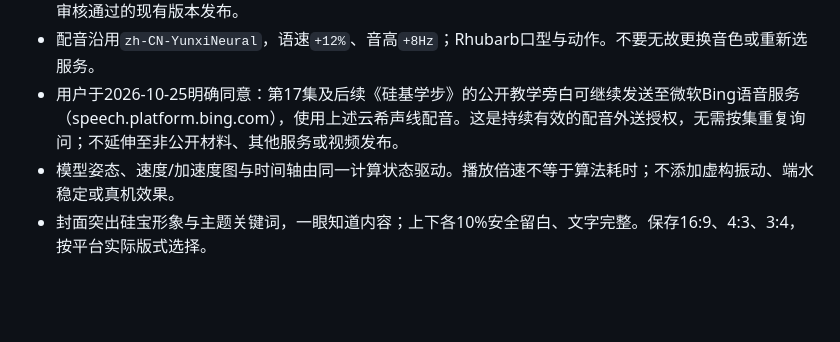
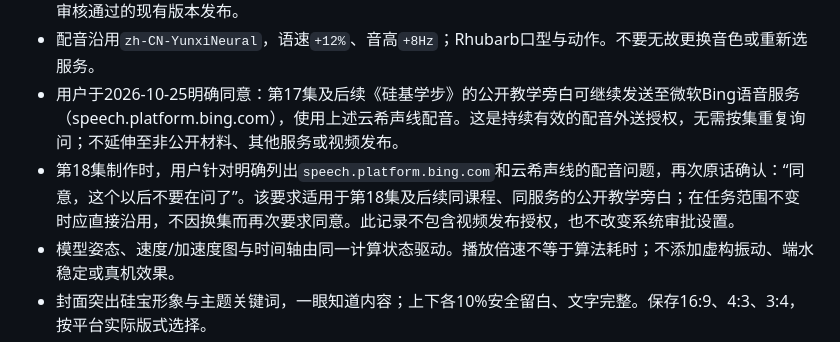
Before and after one commit to luckyPT/silicon-baby-steps, a Markdown page: docs/handoff/PRODUCTION.md, the part around the change. GitHub-like rendering; blank space fills up the shorter version.

Commit message:
docs: preserve explicit user instruction against repeated narration consent questions

```diff
--- a/docs/handoff/PRODUCTION.md
+++ b/docs/handoff/PRODUCTION.md
@@ -33,6 +33,7 @@
 - 三维区域安排可感知的缓慢旋转、环绕或俯视/斜视切换，避免全程近似固定视角。运镜服务于障碍、路径和机械臂结构的理解，不遮挡公式、标签和字幕，不靠晃动制造动态。该要求从第17集起执行；第16集按用户审核通过的现有版本发布。
 - 配音沿用`zh-CN-YunxiNeural`，语速`+12%`、音高`+8Hz`；Rhubarb口型与动作。不要无故更换音色或重新选服务。
 - 用户于2026-10-25明确同意：第17集及后续《硅基学步》的公开教学旁白可继续发送至微软Bing语音服务（speech.platform.bing.com），使用上述云希声线配音。这是持续有效的配音外送授权，无需按集重复询问；不延伸至非公开材料、其他服务或视频发布。
+- 第18集制作时，用户针对明确列出`speech.platform.bing.com`和云希声线的配音问题，再次原话确认：“同意，这个以后不要在问了”。该要求适用于第18集及后续同课程、同服务的公开教学旁白；在任务范围不变时应直接沿用，不因换集而再次要求同意。此记录不包含视频发布授权，也不改变系统审批设置。
 - 模型姿态、速度/加速度图与时间轴由同一计算状态驱动。播放倍速不等于算法耗时；不添加虚构振动、端水稳定或真机效果。
 - 封面突出硅宝形象与主题关键词，一眼知道内容；上下各10%安全留白、文字完整。保存16:9、4:3、3:4，按平台实际版式选择。
 
```
